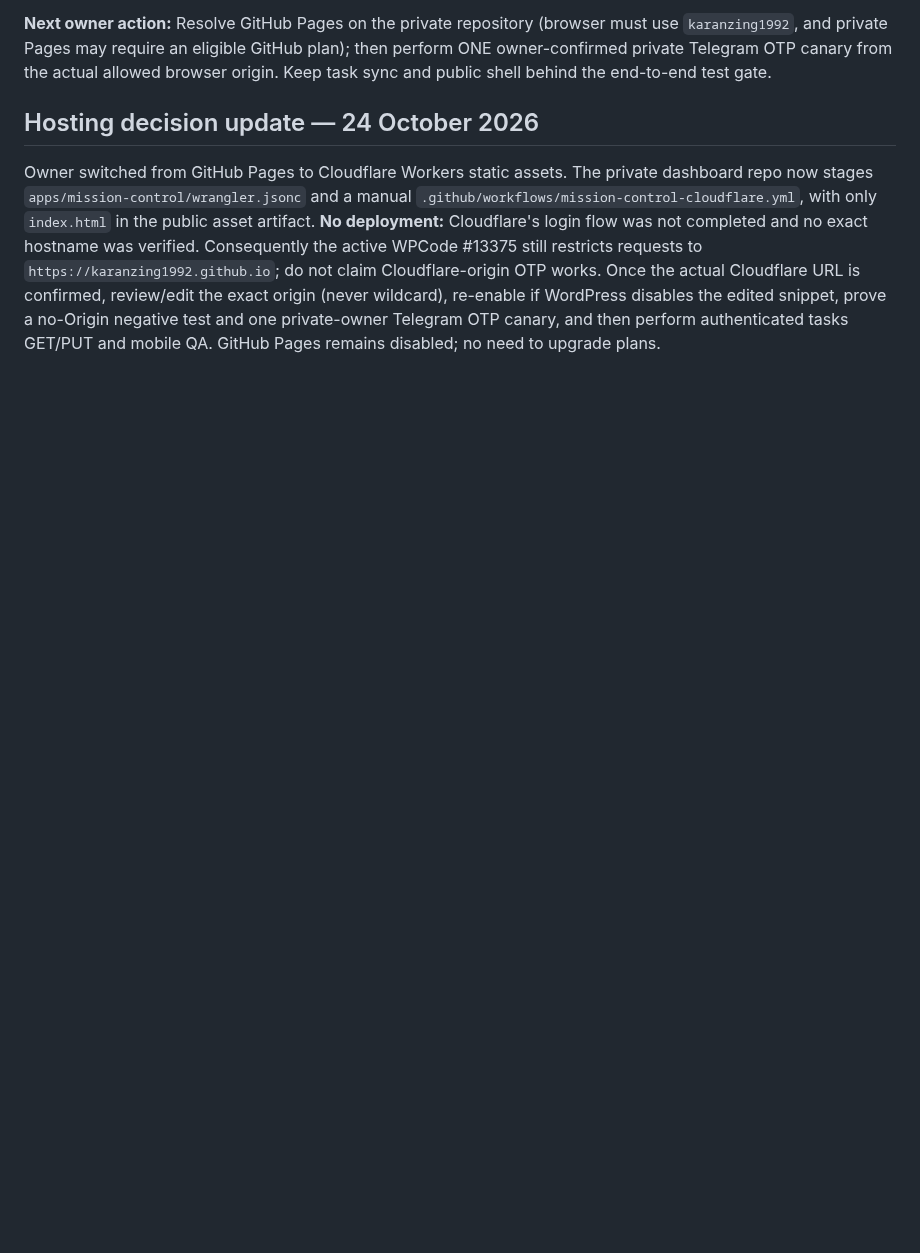
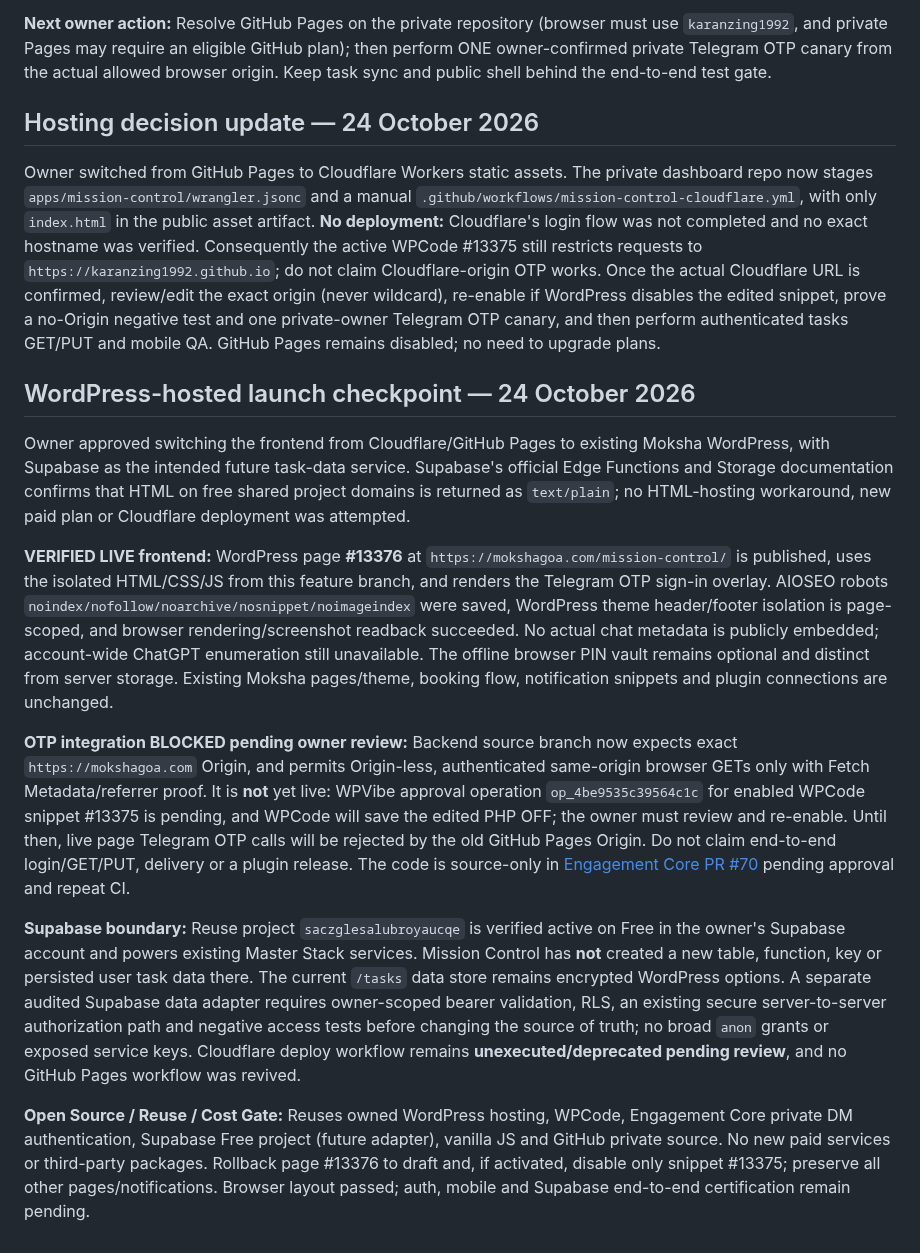
Before and after one commit to karanzing1992/engagement-core, a Markdown page: docs/MISSION_CONTROL_PRIVATE_TELEGRAM_OTP_HANDOVER_20261024.md, the part around the change. Drawn GitHub-style; blank space fills up the shorter version.

Commit message:
Document Mission Control WordPress launch, OTP approval gate and Supabase boundary

```diff
--- a/docs/MISSION_CONTROL_PRIVATE_TELEGRAM_OTP_HANDOVER_20261024.md
+++ b/docs/MISSION_CONTROL_PRIVATE_TELEGRAM_OTP_HANDOVER_20261024.md
@@ -55,3 +55,15 @@ Reuse: existing Engagement Core Telegram credential adapter and paired DM, WordP
 ## Hosting decision update — 24 October 2026
 
 Owner switched from GitHub Pages to Cloudflare Workers static assets. The private dashboard repo now stages `apps/mission-control/wrangler.jsonc` and a manual `.github/workflows/mission-control-cloudflare.yml`, with only `index.html` in the public asset artifact. **No deployment:** Cloudflare's login flow was not completed and no exact hostname was verified. Consequently the active WPCode #13375 still restricts requests to `https://karanzing1992.github.io`; do not claim Cloudflare-origin OTP works. Once the actual Cloudflare URL is confirmed, review/edit the exact origin (never wildcard), re-enable if WordPress disables the edited snippet, prove a no-Origin negative test and one private-owner Telegram OTP canary, and then perform authenticated tasks GET/PUT and mobile QA. GitHub Pages remains disabled; no need to upgrade plans.
+
+## WordPress-hosted launch checkpoint — 24 October 2026
+
+Owner approved switching the frontend from Cloudflare/GitHub Pages to existing Moksha WordPress, with Supabase as the intended future task-data service. Supabase's official Edge Functions and Storage documentation confirms that HTML on free shared project domains is returned as `text/plain`; no HTML-hosting workaround, new paid plan or Cloudflare deployment was attempted.
+
+**VERIFIED LIVE frontend:** WordPress page **#13376** at `https://mokshagoa.com/mission-control/` is published, uses the isolated HTML/CSS/JS from this feature branch, and renders the Telegram OTP sign-in overlay. AIOSEO robots `noindex/nofollow/noarchive/nosnippet/noimageindex` were saved, WordPress theme header/footer isolation is page-scoped, and browser rendering/screenshot readback succeeded. No actual chat metadata is publicly embedded; account-wide ChatGPT enumeration still unavailable. The offline browser PIN vault remains optional and distinct from server storage. Existing Moksha pages/theme, booking flow, notification snippets and plugin connections are unchanged.
+
+**OTP integration BLOCKED pending owner review:** Backend source branch now expects exact `https://mokshagoa.com` Origin, and permits Origin-less, authenticated same-origin browser GETs only with Fetch Metadata/referrer proof. It is **not** yet live: WPVibe approval operation `op_4be9535c39564c1c` for enabled WPCode snippet #13375 is pending, and WPCode will save the edited PHP OFF; the owner must review and re-enable. Until then, live page Telegram OTP calls will be rejected by the old GitHub Pages Origin. Do not claim end-to-end login/GET/PUT, delivery or a plugin release. The code is source-only in [Engagement Core PR #70](https://github.com/karanzing1992/engagement-core/pull/70) pending approval and repeat CI.
+
+**Supabase boundary:** Reuse project `saczglesalubroyaucqe` is verified active on Free in the owner's Supabase account and powers existing Master Stack services. Mission Control has **not** created a new table, function, key or persisted user task data there. The current `/tasks` data store remains encrypted WordPress options. A separate audited Supabase data adapter requires owner-scoped bearer validation, RLS, an existing secure server-to-server authorization path and negative access tests before changing the source of truth; no broad `anon` grants or exposed service keys. Cloudflare deploy workflow remains **unexecuted/deprecated pending review**, and no GitHub Pages workflow was revived.
+
+**Open Source / Reuse / Cost Gate:** Reuses owned WordPress hosting, WPCode, Engagement Core private DM authentication, Supabase Free project (future adapter), vanilla JS and GitHub private source. No new paid services or third-party packages. Rollback page #13376 to draft and, if activated, disable only snippet #13375; preserve all other pages/notifications. Browser layout passed; auth, mobile and Supabase end-to-end certification remain pending.
```
